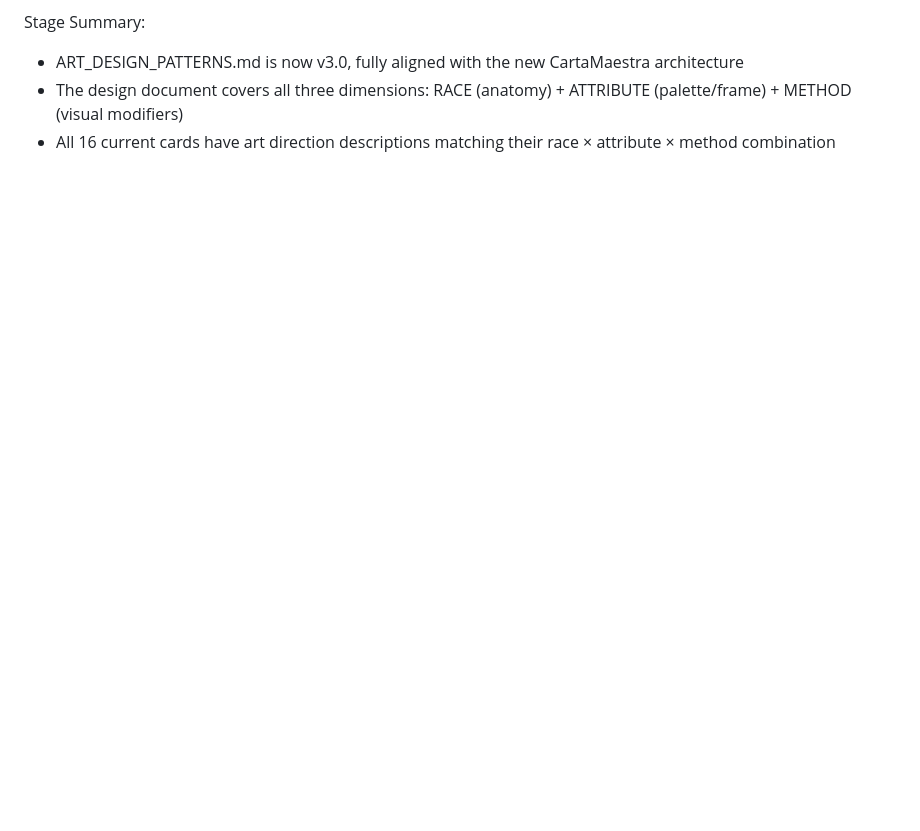
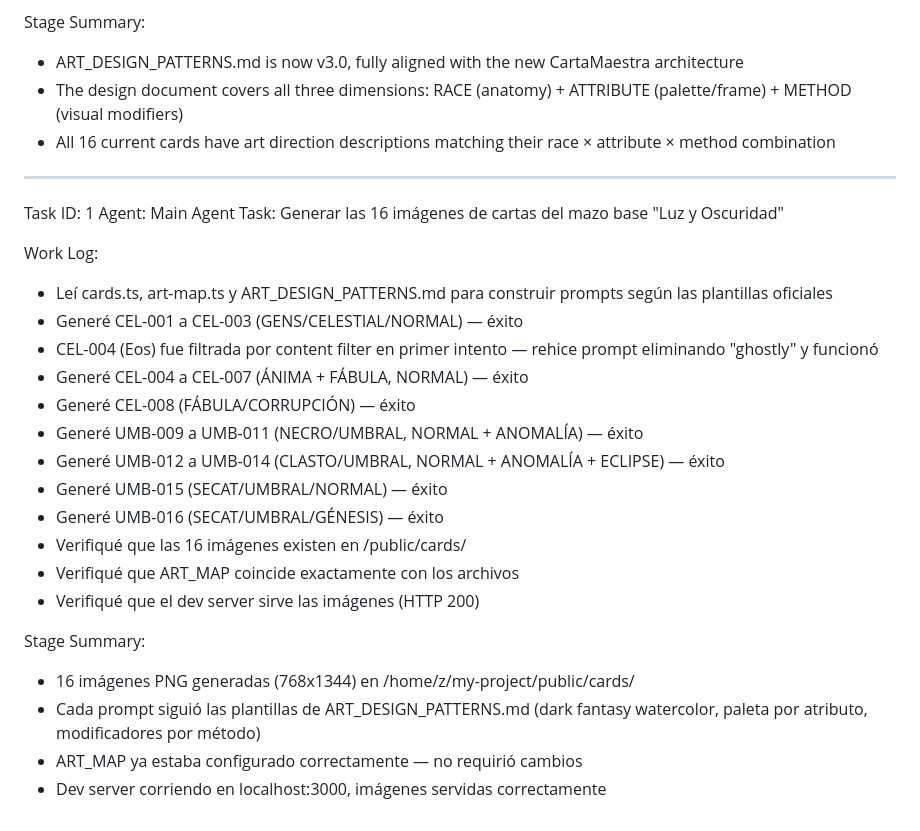
Before and after one commit to santos250996-netizen/genesis-el-despertar-elemental, a Markdown page: worklog.md, the part around the change. Drawn GitHub-style; blank space fills up the shorter version.

Commit message:
edc57fbc-2aac-427d-8776-72f6321396ed

```diff
--- a/worklog.md
+++ b/worklog.md
@@ -94,3 +94,28 @@ Stage Summary:
 - ART_DESIGN_PATTERNS.md is now v3.0, fully aligned with the new CartaMaestra architecture
 - The design document covers all three dimensions: RACE (anatomy) + ATTRIBUTE (palette/frame) + METHOD (visual modifiers)
 - All 16 current cards have art direction descriptions matching their race × attribute × method combination
+
+---
+Task ID: 1
+Agent: Main Agent
+Task: Generar las 16 imágenes de cartas del mazo base "Luz y Oscuridad"
+
+Work Log:
+- Leí cards.ts, art-map.ts y ART_DESIGN_PATTERNS.md para construir prompts según las plantillas oficiales
+- Generé CEL-001 a CEL-003 (GENS/CELESTIAL/NORMAL) — éxito
+- CEL-004 (Eos) fue filtrada por content filter en primer intento — rehice prompt eliminando "ghostly" y funcionó
+- Generé CEL-004 a CEL-007 (ÁNIMA + FÁBULA, NORMAL) — éxito
+- Generé CEL-008 (FÁBULA/CORRUPCIÓN) — éxito
+- Generé UMB-009 a UMB-011 (NECRO/UMBRAL, NORMAL + ANOMALÍA) — éxito
+- Generé UMB-012 a UMB-014 (CLASTO/UMBRAL, NORMAL + ANOMALÍA + ECLIPSE) — éxito
+- Generé UMB-015 (SECAT/UMBRAL/NORMAL) — éxito
+- Generé UMB-016 (SECAT/UMBRAL/GÉNESIS) — éxito
+- Verifiqué que las 16 imágenes existen en /public/cards/
+- Verifiqué que ART_MAP coincide exactamente con los archivos
+- Verifiqué que el dev server sirve las imágenes (HTTP 200)
+
+Stage Summary:
+- 16 imágenes PNG generadas (768x1344) en /home/z/my-project/public/cards/
+- Cada prompt siguió las plantillas de ART_DESIGN_PATTERNS.md (dark fantasy watercolor, paleta por atributo, modificadores por método)
+- ART_MAP ya estaba configurado correctamente — no requirió cambios
+- Dev server corriendo en localhost:3000, imágenes servidas correctamente
```
